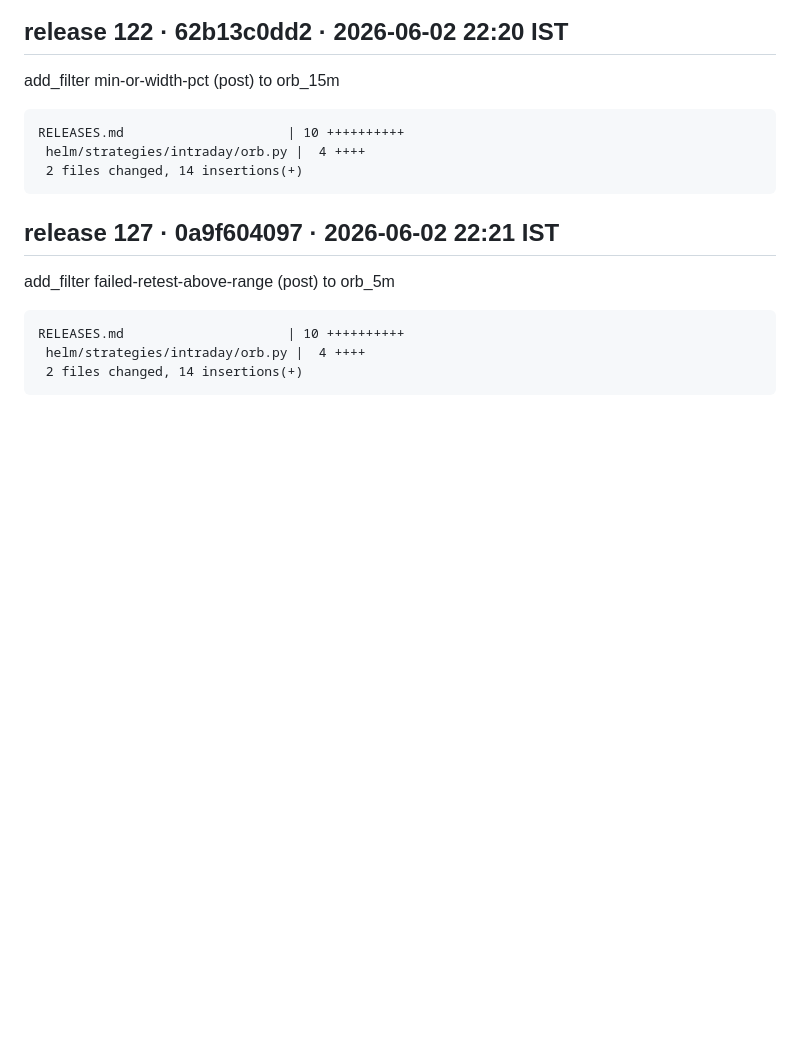
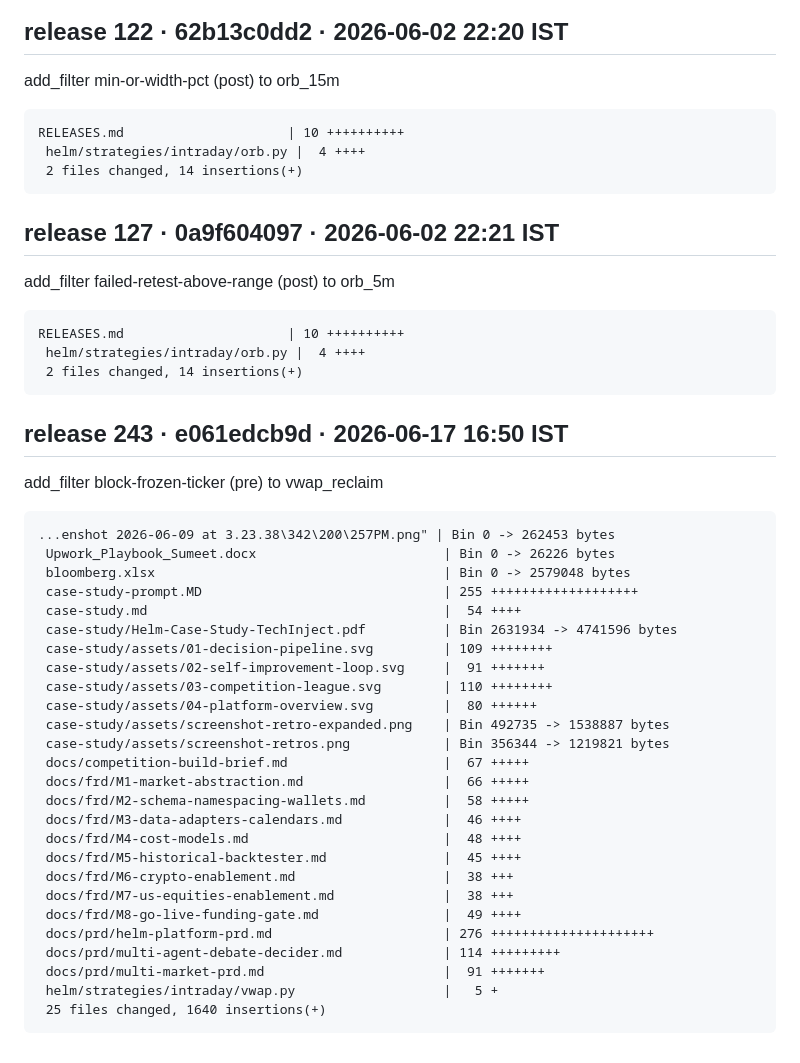
Before and after one commit to TechInjectIndia/personal-ai-trader, a Markdown page: RELEASES.md, the part around the change. Drawn GitHub-style; blank space fills up the shorter version.

Commit message:
chore: record release 243 (autonomous loop append)

````diff
--- a/RELEASES.md
+++ b/RELEASES.md
@@ -184,3 +184,36 @@ RELEASES.md                     | 10 ++++++++++
  helm/strategies/intraday/orb.py |  4 ++++
  2 files changed, 14 insertions(+)
 ```
+
+## release 243 · e061edcb9d · 2026-06-17 16:50 IST
+
+add_filter block-frozen-ticker (pre) to vwap_reclaim
+
+```
+...enshot 2026-06-09 at 3.23.38\342\200\257PM.png" | Bin 0 -> 262453 bytes
+ Upwork_Playbook_Sumeet.docx                        | Bin 0 -> 26226 bytes
+ bloomberg.xlsx                                     | Bin 0 -> 2579048 bytes
+ case-study-prompt.MD                               | 255 +++++++++++++++++++
+ case-study.md                                      |  54 ++++
+ case-study/Helm-Case-Study-TechInject.pdf          | Bin 2631934 -> 4741596 bytes
+ case-study/assets/01-decision-pipeline.svg         | 109 ++++++++
+ case-study/assets/02-self-improvement-loop.svg     |  91 +++++++
+ case-study/assets/03-competition-league.svg        | 110 ++++++++
+ case-study/assets/04-platform-overview.svg         |  80 ++++++
+ case-study/assets/screenshot-retro-expanded.png    | Bin 492735 -> 1538887 bytes
+ case-study/assets/screenshot-retros.png            | Bin 356344 -> 1219821 bytes
+ docs/competition-build-brief.md                    |  67 +++++
+ docs/frd/M1-market-abstraction.md                  |  66 +++++
+ docs/frd/M2-schema-namespacing-wallets.md          |  58 +++++
+ docs/frd/M3-data-adapters-calendars.md             |  46 ++++
+ docs/frd/M4-cost-models.md                         |  48 ++++
+ docs/frd/M5-historical-backtester.md               |  45 ++++
+ docs/frd/M6-crypto-enablement.md                   |  38 +++
+ docs/frd/M7-us-equities-enablement.md              |  38 +++
+ docs/frd/M8-go-live-funding-gate.md                |  49 ++++
+ docs/prd/helm-platform-prd.md                      | 276 +++++++++++++++++++++
+ docs/prd/multi-agent-debate-decider.md             | 114 +++++++++
+ docs/prd/multi-market-prd.md                       |  91 +++++++
+ helm/strategies/intraday/vwap.py                   |   5 +
+ 25 files changed, 1640 insertions(+)
+```
````
